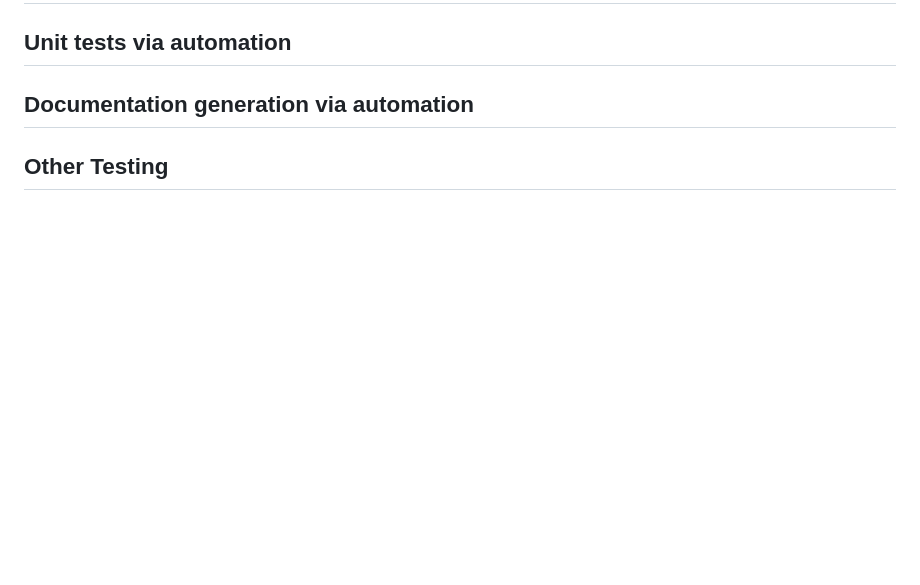
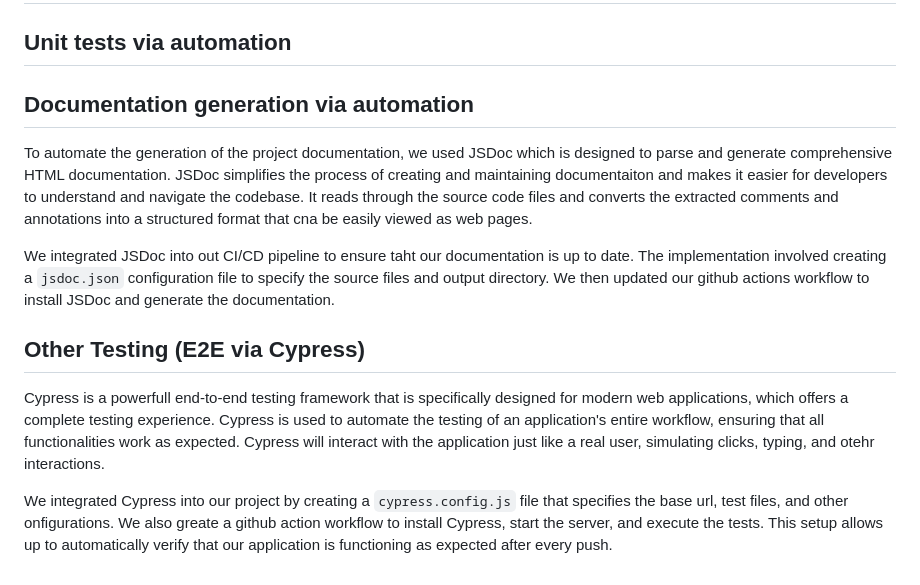
Before and after one commit to cse110-sp24-group6/cse110-sp24-group6, a Markdown page: admin/cipipeline/phase1.md, the part around the change. GitHub-like rendering; blank space fills up the shorter version.

Commit message:
phase1.md update for cypress and doc generation

```diff
--- a/admin/cipipeline/phase1.md
+++ b/admin/cipipeline/phase1.md
@@ -46,4 +46,12 @@ To ensure that code quality in the repository meets certain standards. Codacy is
 
 ## Documentation generation via automation
 
-## Other Testing
+To automate the generation of the project documentation, we used JSDoc which is designed to parse and generate comprehensive HTML documentation. JSDoc simplifies the process of creating and maintaining documentaiton and makes it easier for developers to understand and navigate the codebase. It reads through the source code files and converts the extracted comments and annotations into a structured format that cna be easily viewed as web pages.
+
+We integrated JSDoc into out CI/CD pipeline to ensure taht our documentation is up to date. The implementation involved creating a `jsdoc.json` configuration file to specify the source files and output directory. We then updated our github actions workflow to install JSDoc and generate the documentation.
+
+## Other Testing (E2E via Cypress)
+
+Cypress is a powerfull end-to-end testing framework that is specifically designed for modern web applications, which offers a complete testing experience. Cypress is used to automate the testing of an application's entire workflow, ensuring that all functionalities work as expected. Cypress will interact with the application just like a real user, simulating clicks, typing, and otehr interactions.
+
+We integrated Cypress into our project by creating a `cypress.config.js` file that specifies the base url, test files, and other onfigurations. We also greate a github action workflow to install Cypress, start the server, and execute the tests. This setup allows up to automatically verify that our application is functioning as expected after every push.
```
